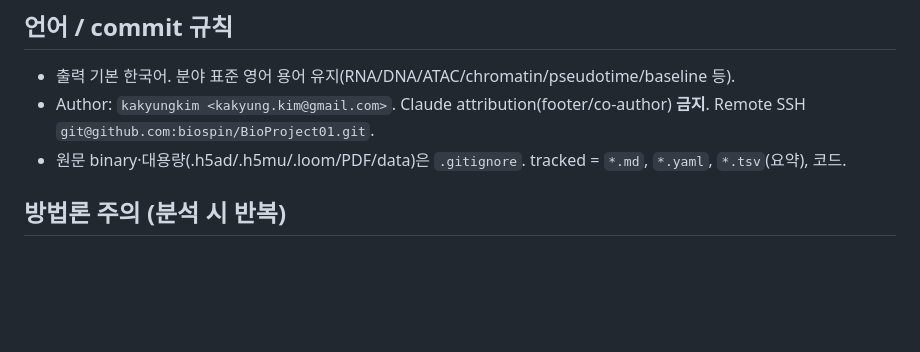
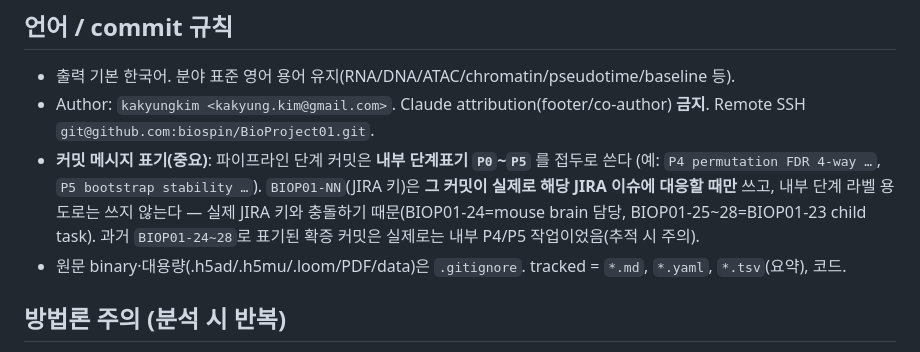
Before and after one commit to biospin/BioProject01, a Markdown page: CLAUDE.md, the part around the change. GitHub-like rendering; blank space fills up the shorter version.

Commit message:
docs: 커밋 메시지 표기 컨벤션 명문화 (내부 P0~P5, BIOP01-NN 오용 금지)
BIOP01-24~28 실제 JIRA 키(24=mouse brain, 25~28=BIOP01-23 child task)와
파이프라인 내부 단계표기가 충돌 → 앞으로 단계 커밋은 P0~P5로 통일.
JIRA 키는 실제 대응 이슈에만 사용.

```diff
--- a/CLAUDE.md
+++ b/CLAUDE.md
@@ -41,6 +41,7 @@ SKILL(지침)을 실제로 돌리는 코드:
 ## 언어 / commit 규칙
 - 출력 기본 한국어. 분야 표준 영어 용어 유지(RNA/DNA/ATAC/chromatin/pseudotime/baseline 등).
 - Author: `kakyungkim <kakyung.kim@gmail.com>`. Claude attribution(footer/co-author) **금지**. Remote SSH `git@github.com:biospin/BioProject01.git`.
+- **커밋 메시지 표기(중요)**: 파이프라인 단계 커밋은 **내부 단계표기 `P0`~`P5`** 를 접두로 쓴다 (예: `P4 permutation FDR 4-way …`, `P5 bootstrap stability …`). `BIOP01-NN`(JIRA 키)은 **그 커밋이 실제로 해당 JIRA 이슈에 대응할 때만** 쓰고, 내부 단계 라벨 용도로는 쓰지 않는다 — 실제 JIRA 키와 충돌하기 때문(BIOP01-24=mouse brain 담당, BIOP01-25~28=BIOP01-23 child task). 과거 `BIOP01-24~28`로 표기된 확증 커밋은 실제로는 내부 P4/P5 작업이었음(추적 시 주의).
 - 원문 binary·대용량(.h5ad/.h5mu/.loom/PDF/data)은 `.gitignore`. tracked = `*.md`, `*.yaml`, `*.tsv`(요약), 코드.
 
 ## 방법론 주의 (분석 시 반복)
```
